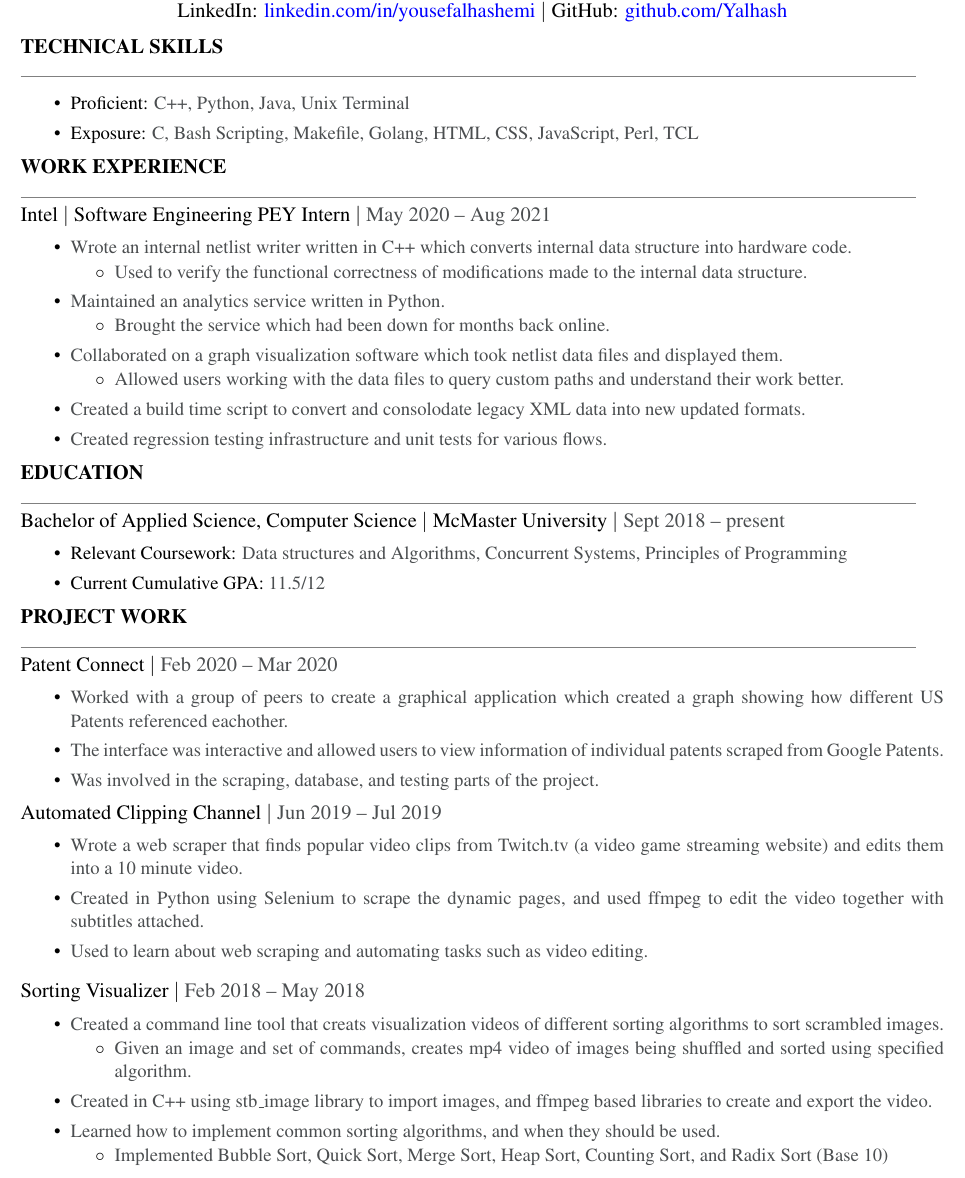
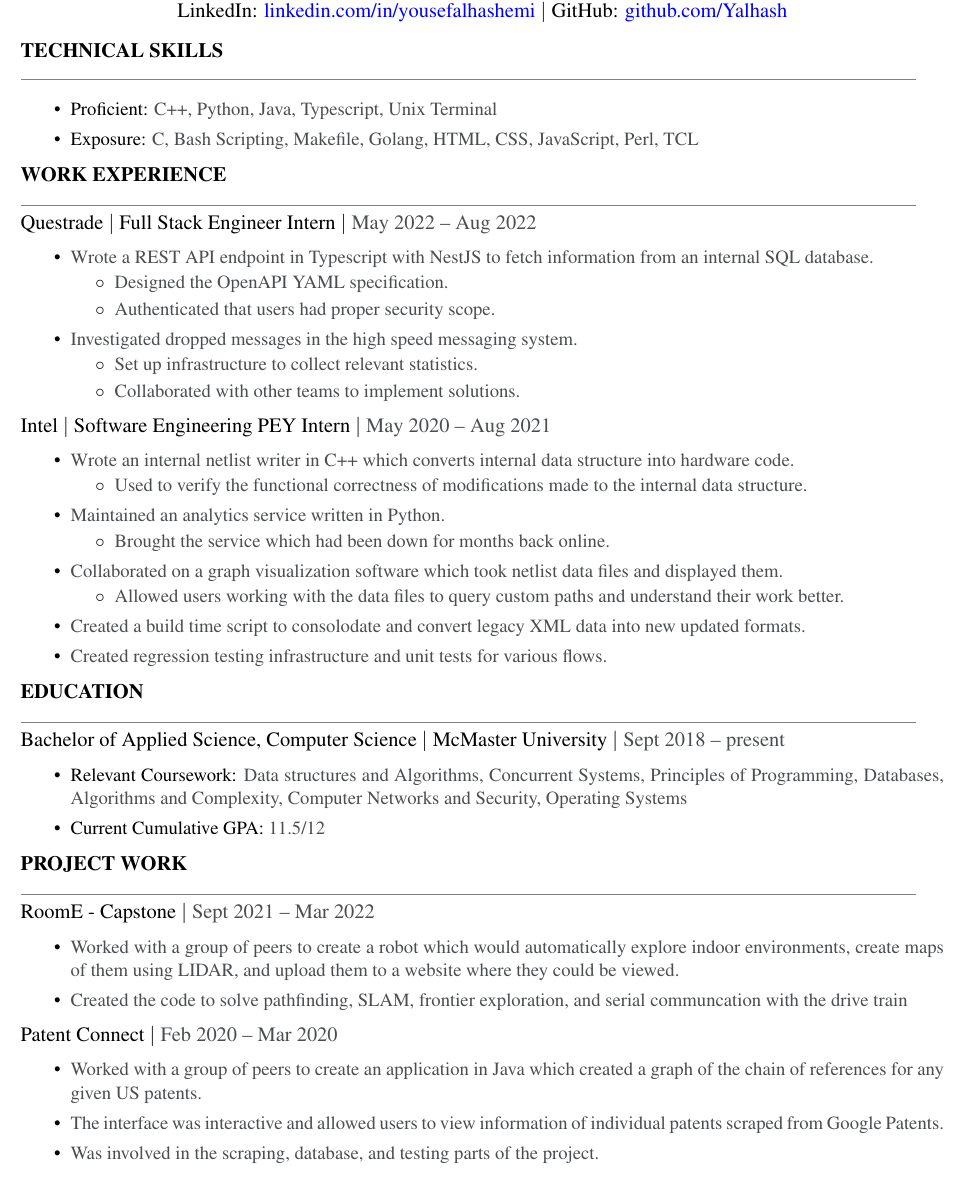
Before and after one commit to Yalhash/resume, a LaTeX CV (resume.tex): part of the page, cut so that both start at the same text. Compiled offline with pdfLaTeX.

Commit message:
Added Questrade experience, removed old projects, added in Capstone, reworded some bullets in Intel

```diff
--- a/resume.tex
+++ b/resume.tex
@@ -31,19 +31,38 @@
     \begin{small}
         \begin{itemize}
             \itemsep0em
-            \item Proficient: {\color{textGray}C++, Python, Java, Unix Terminal}
+            \item Proficient: {\color{textGray}C++, Python, Java, Typescript, Unix Terminal}
             \item Exposure: {\color{textGray}C, Bash Scripting, Makefile, Golang, HTML, CSS, JavaScript, Perl, TCL}
         \end{itemize}
     \end{small}
     \sectionTxt{WORK EXPERIENCE}
     \sectionRule
 
+    \textDate{Questrade}{Full Stack Engineer Intern}{May 2022 -- Aug 2022}
+    \begin{small}
+        \begin{itemize}
+            \itemsep0em
+            \item {\color{textGray} Wrote a REST API endpoint in Typescript with NestJS to fetch information from an internal SQL database.}
+                \begin{itemize}[label=$\circ$,topsep=-5px,partopsep=0px]
+                    \itemsep0em
+                    \item {\color{textGray} Designed the OpenAPI YAML specification.}
+                    \item {\color{textGray} Authenticated that users had proper security scope.}
+                \end{itemize}
+            \item {\color{textGray} Investigated dropped messages in the high speed messaging system.}
+                \begin{itemize}[label=$\circ$,topsep=-5px,partopsep=0px]
+                    \itemsep0em
+                    \item {\color{textGray} Set up infrastructure to collect relevant statistics.}
+                    \item {\color{textGray} Collaborated with other teams to implement solutions.}
+                \end{itemize}
+        \end{itemize}
+    \end{small}
+
 
     \textDate{Intel}{Software Engineering PEY Intern}{May 2020 -- Aug 2021}
     \begin{small}
         \begin{itemize}
             \itemsep0em
-            \item {\color{textGray} Wrote an internal netlist writer written in C++ which converts internal data structure into hardware code.}
+            \item {\color{textGray} Wrote an internal netlist writer in C++ which converts internal data structure into hardware code.}
                 \begin{itemize}[label=$\circ$,topsep=-5px,partopsep=0px]
                     \itemsep0em
                     \item {\color{textGray} Used to verify the functional correctness of modifications made to the internal data structure.}
@@ -58,7 +77,7 @@
                     \itemsep0em
                     \item {\color{textGray} Allowed users working with the data files to query custom paths and understand their work better.}
                 \end{itemize}
-            \item {\color{textGray} Created a build time script to convert and consolodate legacy XML data into new updated formats.}
+            \item {\color{textGray} Created a build time script to consolodate and convert legacy XML data into new updated formats.}
             \item {\color{textGray} Created regression testing infrastructure and unit tests for various flows.}
         \end{itemize}
     \end{small}
@@ -70,7 +89,7 @@
     \begin{small}
         \begin{itemize}
             \itemsep0em
-            \item Relevant Coursework: {\color{textGray} Data structures and Algorithms, Concurrent Systems, Principles of Programming}
+            \item Relevant Coursework: {\color{textGray} Data structures and Algorithms, Concurrent Systems, Principles of Programming, Databases, Algorithms and Complexity, Computer Networks and Security, Operating Systems}
             \item Current Cumulative GPA: {\color{textGray} 11.5/12}
         \end{itemize}
     \end{small}
@@ -78,45 +97,22 @@
     \sectionTxt{PROJECT WORK}
     \sectionRule
 
+    \projText{RoomE - Capstone}{Sept 2021 -- Mar 2022}
+    \begin{small}
+        \begin{itemize}
+            \itemsep0em
+            \item {\color{textGray} Worked with a group of peers to create a robot which would automatically explore indoor environments, create maps of them using LIDAR, and upload them to a website where they could be viewed.}
+            \item {\color{textGray} Created the code to solve pathfinding, SLAM, frontier exploration, and serial communcation with the drive train }
+        \end{itemize}
+    \end{small}
 
     \projText{Patent Connect}{Feb 2020 -- Mar 2020}
     \begin{small}
         \begin{itemize}
             \itemsep0em
-
-            \item {\color{textGray} Worked with a group of peers to create a graphical application which created a graph showing how different US Patents referenced eachother.}
+            \item {\color{textGray} Worked with a group of peers to create an application in Java which created a graph of the chain of references for any given US patents.}
             \item {\color{textGray} The interface was interactive and allowed users to view information of individual patents scraped from Google Patents.}
             \item {\color{textGray} Was involved in the scraping, database, and testing parts of the project.}
         \end{itemize}
     \end{small}
-    \projText{Automated Clipping Channel}{Jun 2019 -- Jul 2019}
-    \begin{small}
-        \begin{itemize}
-            \itemsep0em
-            \item {\color{textGray} Wrote a web scraper that finds popular video clips from Twitch.tv (a video game streaming website) and edits them into a 10 minute video.}
-            \item {\color{textGray} Created in Python using Selenium to scrape the dynamic pages, and used ffmpeg to edit the video together with subtitles attached.}
-            \item {\color{textGray} Used to learn about web scraping and automating tasks such as video editing.}
-        \end{itemize}
-    \end{small}
-
-    \medskip % Just push the title to the last page for formatting.
-
-    \projText{Sorting Visualizer}{Feb 2018 -- May 2018}
-    \begin{small}
-        \begin{itemize}
-            \itemsep0em
-            \item {\color{textGray} Created a command line tool that creats visualization videos of different sorting algorithms to sort scrambled images.}
-                \begin{itemize}[label=$\circ$,topsep=-5px,partopsep=0px]
-                    \itemsep0em
-                    \item {\color{textGray} Given an image and set of commands, creates mp4 video of images being shuffled and sorted using specified algorithm.}
-                \end{itemize}
-            \item {\color{textGray} Created in C++ using stb\_image library to import images, and ffmpeg based libraries to create and export the video.}
-            \item {\color{textGray} Learned how to implement common sorting algorithms, and when they should be used.}
-                \begin{itemize}[label=$\circ$,topsep=-5px,partopsep=0px]
-                    \itemsep0em
-                    \item {\color{textGray} Implemented Bubble Sort, Quick Sort, Merge Sort, Heap Sort, Counting Sort, and Radix Sort (Base 10)}
-                \end{itemize}
-        \end{itemize}
-    \end{small}
-
 \end{document}
```
Also changed, not shown: resume.pdf.
